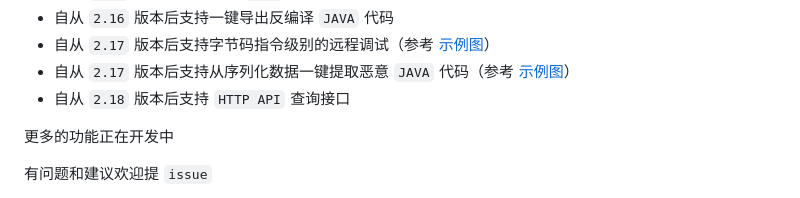
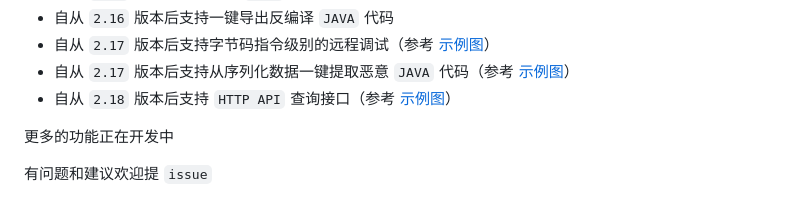
Before and after one commit to jar-analyzer/jar-analyzer, a Markdown page: README.md, the part around the change. GitHub-like rendering.

```diff
--- a/README.md
+++ b/README.md
@@ -27,7 +27,7 @@
 - 自从 `2.16` 版本后支持一键导出反编译 `JAVA` 代码
 - 自从 `2.17` 版本后支持字节码指令级别的远程调试（参考 [示例图](img/0035.png)）
 - 自从 `2.17` 版本后支持从序列化数据一键提取恶意 `JAVA` 代码（参考 [示例图](img/0036.png)）
-- 自从 `2.18` 版本后支持 `HTTP API` 查询接口
+- 自从 `2.18` 版本后支持 `HTTP API` 查询接口（参考 [示例图](img/0038.png)）
 
 更多的功能正在开发中
 
```
